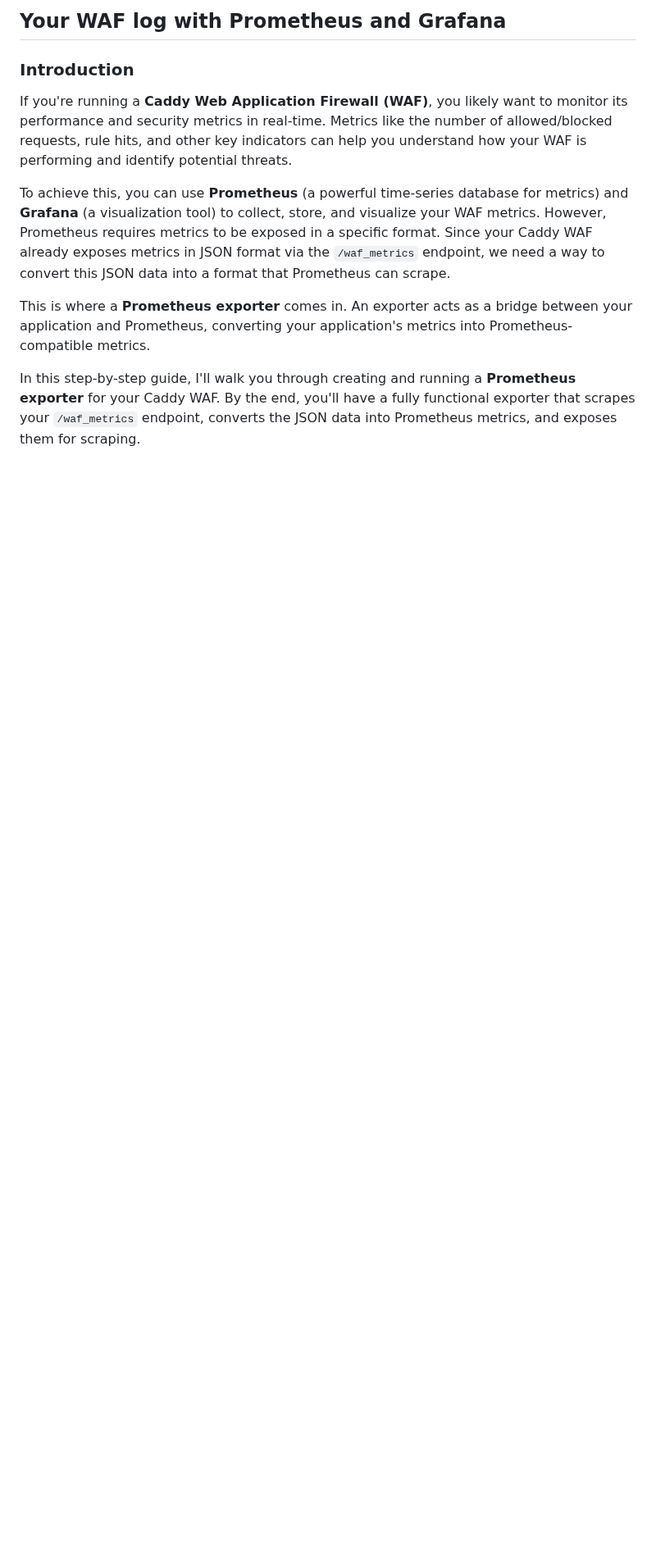
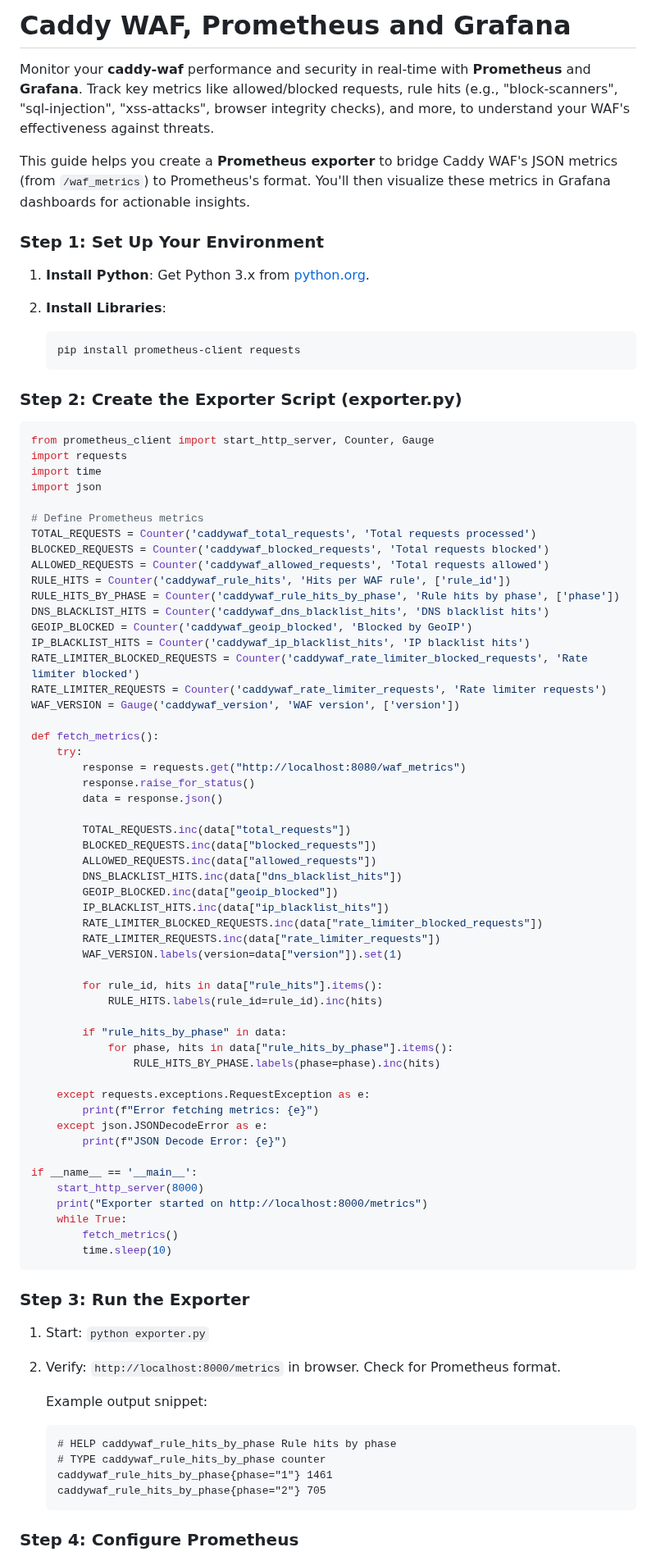
Before and after one commit to limitcool/caddy-waf, a Markdown page: docs/prometheus.md, the part around one of its changes. Shown at 82% size. Rendered like a GitHub page; blank space fills up the shorter version.

Commit message:
Update prometheus.md
Updated to match real world scenario :)

````diff
--- a/docs/prometheus.md
+++ b/docs/prometheus.md
@@ -1,11 +1,87 @@
-## Your WAF log with Prometheus and Grafana
+# **Caddy WAF, Prometheus and Grafana**
 
-### **Introduction**
+Monitor your **caddy-waf** performance and security in real-time with **Prometheus** and **Grafana**. Track key metrics like allowed/blocked requests, rule hits (e.g., "block-scanners", "sql-injection", "xss-attacks", browser integrity checks), and more, to understand your WAF's effectiveness against threats.
 
-If you're running a **Caddy Web Application Firewall (WAF)**, you likely want to monitor its performance and security metrics in real-time. Metrics like the number of allowed/blocked requests, rule hits, and other key indicators can help you understand how your WAF is performing and identify potential threats.
+This guide helps you create a **Prometheus exporter** to bridge Caddy WAF's JSON metrics (from `/waf_metrics`) to Prometheus's format. You'll then visualize these metrics in Grafana dashboards for actionable insights.
 
-To achieve this, you can use **Prometheus** (a powerful time-series database for metrics) and **Grafana** (a visualization tool) to collect, store, and visualize your WAF metrics. However, Prometheus requires metrics to be exposed in a specific format. Since your Caddy WAF already exposes metrics in JSON format via the `/waf_metrics` endpoint, we need a way to convert this JSON data into a format that Prometheus can scrape.
+### **Step 1: Set Up Your Environment**
 
-This is where a **Prometheus exporter** comes in. An exporter acts as a bridge between your application and Prometheus, converting your application's metrics into Prometheus-compatible metrics.
+1.  **Install Python**: Get Python 3.x from [python.org](https://www.python.org/).
 
-In this step-by-step guide, I'll walk you through creating and running a **Prometheus exporter** for your Caddy WAF. By the end, you'll have a fully functional exporter that scrapes your `/waf_metrics` endpoint, converts the JSON data into Prometheus metrics, and exposes them for scraping.
+2.  **Install Libraries**:
+    ```bash
+    pip install prometheus-client requests
+    ```
+
+### **Step 2: Create the Exporter Script (exporter.py)**
+
+```python
+from prometheus_client import start_http_server, Counter, Gauge
+import requests
+import time
+import json
+
+# Define Prometheus metrics
+TOTAL_REQUESTS = Counter('caddywaf_total_requests', 'Total requests processed')
+BLOCKED_REQUESTS = Counter('caddywaf_blocked_requests', 'Total requests blocked')
+ALLOWED_REQUESTS = Counter('caddywaf_allowed_requests', 'Total requests allowed')
+RULE_HITS = Counter('caddywaf_rule_hits', 'Hits per WAF rule', ['rule_id'])
+RULE_HITS_BY_PHASE = Counter('caddywaf_rule_hits_by_phase', 'Rule hits by phase', ['phase'])
+DNS_BLACKLIST_HITS = Counter('caddywaf_dns_blacklist_hits', 'DNS blacklist hits')
+GEOIP_BLOCKED = Counter('caddywaf_geoip_blocked', 'Blocked by GeoIP')
+IP_BLACKLIST_HITS = Counter('caddywaf_ip_blacklist_hits', 'IP blacklist hits')
+RATE_LIMITER_BLOCKED_REQUESTS = Counter('caddywaf_rate_limiter_blocked_requests', 'Rate limiter blocked')
+RATE_LIMITER_REQUESTS = Counter('caddywaf_rate_limiter_requests', 'Rate limiter requests')
+WAF_VERSION = Gauge('caddywaf_version', 'WAF version', ['version'])
+
+def fetch_metrics():
+    try:
+        response = requests.get("http://localhost:8080/waf_metrics")
+        response.raise_for_status()
+        data = response.json()
+
+        TOTAL_REQUESTS.inc(data["total_requests"])
+        BLOCKED_REQUESTS.inc(data["blocked_requests"])
+        ALLOWED_REQUESTS.inc(data["allowed_requests"])
+        DNS_BLACKLIST_HITS.inc(data["dns_blacklist_hits"])
+        GEOIP_BLOCKED.inc(data["geoip_blocked"])
+        IP_BLACKLIST_HITS.inc(data["ip_blacklist_hits"])
+        RATE_LIMITER_BLOCKED_REQUESTS.inc(data["rate_limiter_blocked_requests"])
+        RATE_LIMITER_REQUESTS.inc(data["rate_limiter_requests"])
+        WAF_VERSION.labels(version=data["version"]).set(1)
+
+        for rule_id, hits in data["rule_hits"].items():
+            RULE_HITS.labels(rule_id=rule_id).inc(hits)
+
+        if "rule_hits_by_phase" in data:
+            for phase, hits in data["rule_hits_by_phase"].items():
+                RULE_HITS_BY_PHASE.labels(phase=phase).inc(hits)
+
+    except requests.exceptions.RequestException as e:
+        print(f"Error fetching metrics: {e}")
+    except json.JSONDecodeError as e:
+        print(f"JSON Decode Error: {e}")
+
+if __name__ == '__main__':
+    start_http_server(8000)
+    print("Exporter started on http://localhost:8000/metrics")
+    while True:
+        fetch_metrics()
+        time.sleep(10)
+```
+
+### **Step 3: Run the Exporter**
+
+1.  Start: `python exporter.py`
+2.  Verify: `http://localhost:8000/metrics` in browser. Check for Prometheus format.
+
+    Example output snippet:
+    ```
+    # HELP caddywaf_rule_hits_by_phase Rule hits by phase
+    # TYPE caddywaf_rule_hits_by_phase counter
+    caddywaf_rule_hits_by_phase{phase="1"} 1461
+    caddywaf_rule_hits_by_phase{phase="2"} 705
+    ```
+
+### **Step 4: Configure Prometheus**
+
````
Also changed, not shown: other parts of docs/prometheus.md (+56 -227 lines).
